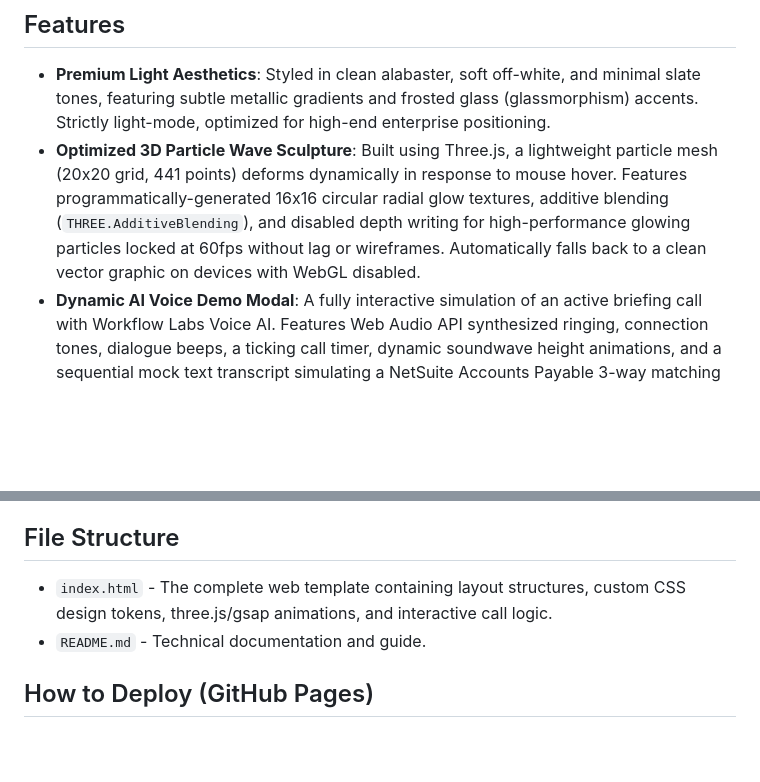
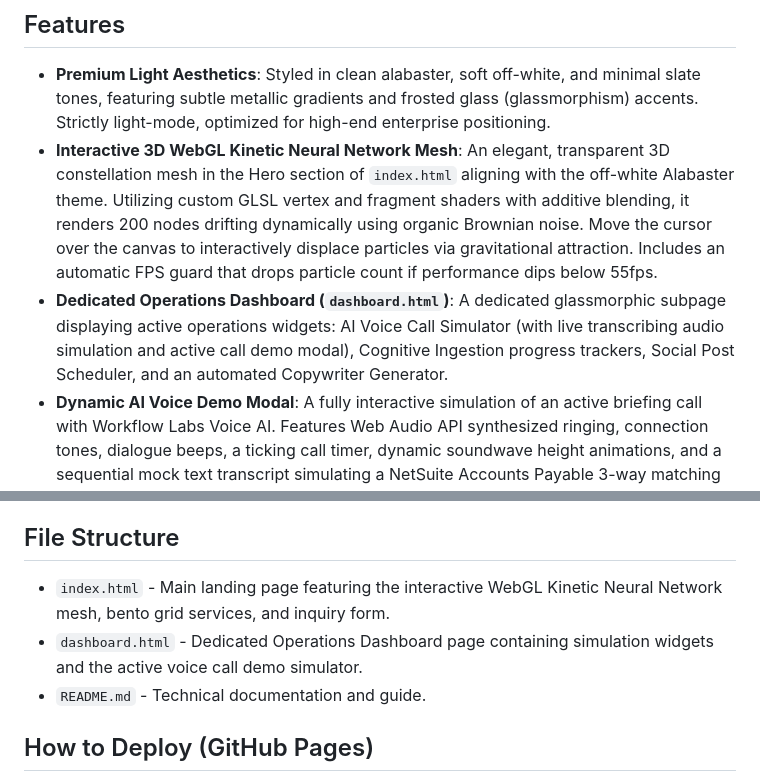
Before and after one commit to surajgzt-eng/Workflow-labs-website, a Markdown page: README.md, 2 parts joined by grey strips. Rendered like a GitHub page; blank space fills up the shorter version.

Commit message:
docs: update feature details and file structure in README.md
Update feature descriptions to detail the 3D WebGL Kinetic Neural Network Mesh and the new dedicated dashboard.html subpage.

Co-Authored-By: Claude <noreply@anthropic.com>

```diff
--- a/README.md
+++ b/README.md
@@ -5,7 +5,8 @@ A premium, ultra-modern single-page agency website built for **Workflow Labs**
 ## Features
 
 - **Premium Light Aesthetics**: Styled in clean alabaster, soft off-white, and minimal slate tones, featuring subtle metallic gradients and frosted glass (glassmorphism) accents. Strictly light-mode, optimized for high-end enterprise positioning.
-- **Optimized 3D Particle Wave Sculpture**: Built using Three.js, a lightweight particle mesh (20x20 grid, 441 points) deforms dynamically in response to mouse hover. Features programmatically-generated 16x16 circular radial glow textures, additive blending (`THREE.AdditiveBlending`), and disabled depth writing for high-performance glowing particles locked at 60fps without lag or wireframes. Automatically falls back to a clean vector graphic on devices with WebGL disabled.
+- **Interactive 3D WebGL Kinetic Neural Network Mesh**: An elegant, transparent 3D constellation mesh in the Hero section of `index.html` aligning with the off-white Alabaster theme. Utilizing custom GLSL vertex and fragment shaders with additive blending, it renders 200 nodes drifting dynamically using organic Brownian noise. Move the cursor over the canvas to interactively displace particles via gravitational attraction. Includes an automatic FPS guard that drops particle count if performance dips below 55fps.
+- **Dedicated Operations Dashboard (`dashboard.html`)**: A dedicated glassmorphic subpage displaying active operations widgets: AI Voice Call Simulator (with live transcribing audio simulation and active call demo modal), Cognitive Ingestion progress trackers, Social Post Scheduler, and an automated Copywriter Generator.
 - **Dynamic AI Voice Demo Modal**: A fully interactive simulation of an active briefing call with Workflow Labs Voice AI. Features Web Audio API synthesized ringing, connection tones, dialogue beeps, a ticking call timer, dynamic soundwave height animations, and a sequential mock text transcript simulating a NetSuite Accounts Payable 3-way matching workflow and Slack human-in-the-loop notification.
 - **Editorial Typography & Visual Hierarchy**: Styled with modern Google Fonts ('Outfit' and 'Plus Jakarta Sans') and bold, authoritative headings to establish elite positioning.
 - **Bento Grid Core Services**: Spotlights three core pillars in a balanced 3-column layout:
@@ -18,7 +19,8 @@ A premium, ultra-modern single-page agency website built for **Workflow Labs**
 
 ## File Structure
 
-- `index.html` - The complete web template containing layout structures, custom CSS design tokens, three.js/gsap animations, and interactive call logic.
+- `index.html` - Main landing page featuring the interactive WebGL Kinetic Neural Network mesh, bento grid services, and inquiry form.
+- `dashboard.html` - Dedicated Operations Dashboard page containing simulation widgets and the active voice call demo simulator.
 - `README.md` - Technical documentation and guide.
 
 ## How to Deploy (GitHub Pages)
```
